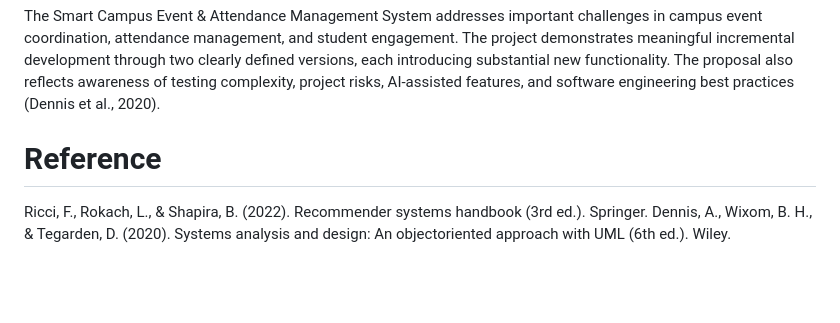
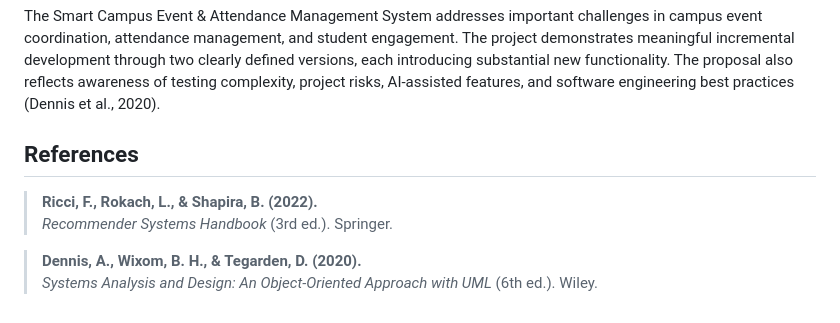
Before and after one commit to saikiran-yerra/Smart-Campus-Event-Attendance-management-systems, a Markdown page: README.md, the part around the change. Rendered like a GitHub page; blank space fills up the shorter version.

Commit message:
Enhance references formatting in README.md
Updated references section with improved formatting.

```diff
--- a/README.md
+++ b/README.md
@@ -156,8 +156,10 @@ project demonstrates meaningful incremental development through two clearly defi
 each introducing substantial new functionality. The proposal also reflects awareness of testing
 complexity, project risks, AI-assisted features, and software engineering best practices (Dennis et
 al., 2020).
-# Reference
+##  References
 
-Ricci, F., Rokach, L., & Shapira, B. (2022). Recommender systems handbook (3rd ed.).
-Springer.
-Dennis, A., Wixom, B. H., & Tegarden, D. (2020). Systems analysis and design: An objectoriented approach with UML (6th ed.). Wiley.
+> **Ricci, F., Rokach, L., & Shapira, B. (2022).**
+> *Recommender Systems Handbook* (3rd ed.). Springer.
+
+> **Dennis, A., Wixom, B. H., & Tegarden, D. (2020).**
+> *Systems Analysis and Design: An Object-Oriented Approach with UML* (6th ed.). Wiley.
```
